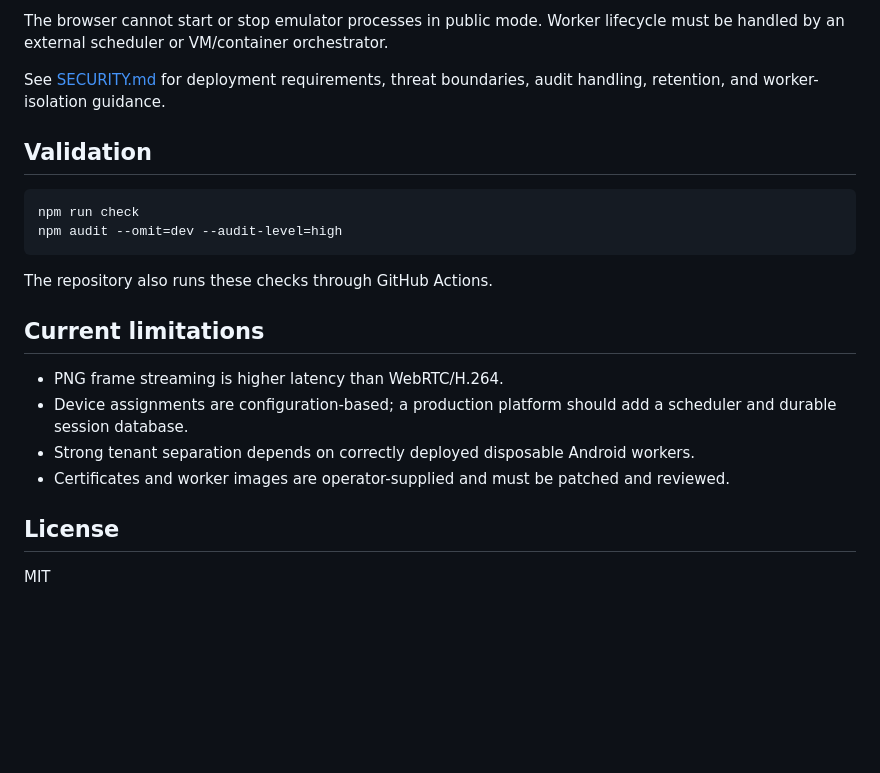
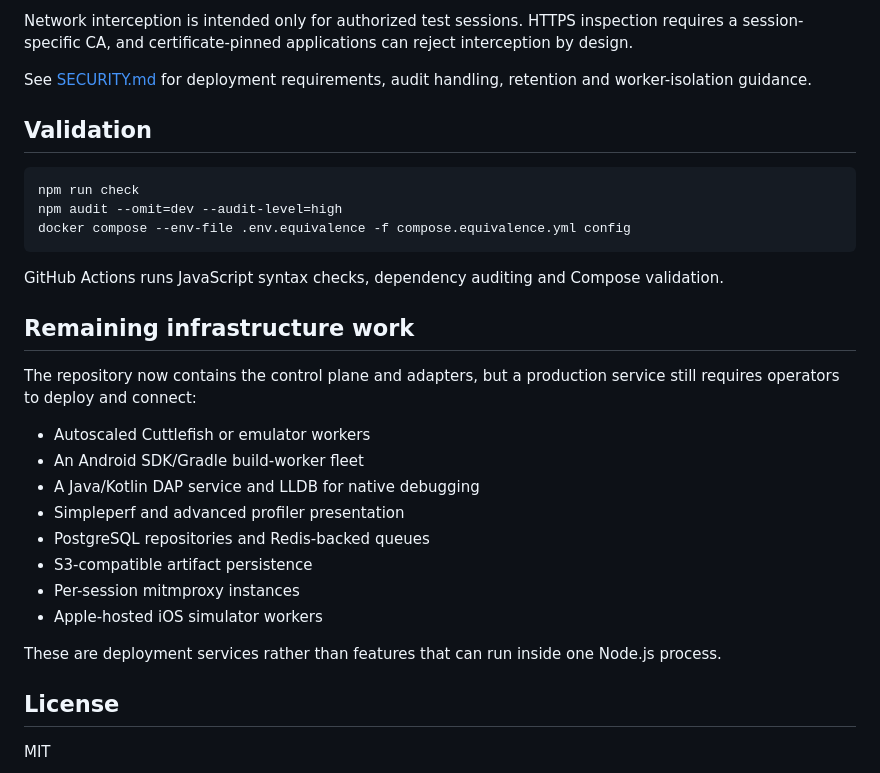
Before and after one commit to krishavi85/Singh-Cloud-Emulator, a Markdown page: README.md, the part around one of its changes. Rendered like a GitHub page; blank space fills up the shorter version.

````diff
--- a/README.md
+++ b/README.md
@@ -129,23 +171,32 @@ The server refuses to start without a sufficiently long JWT secret and configure
 
-The browser cannot start or stop emulator processes in public mode. Worker lifecycle must be handled by an external scheduler or VM/container orchestrator.
+Network interception is intended only for authorized test sessions. HTTPS inspection requires a session-specific CA, and certificate-pinned applications can reject interception by design.
 
-See [SECURITY.md](SECURITY.md) for deployment requirements, threat boundaries, audit handling, retention, and worker-isolation guidance.
+See [SECURITY.md](SECURITY.md) for deployment requirements, audit handling, retention and worker-isolation guidance.
 
 ## Validation
 
 ```bash
 npm run check
 npm audit --omit=dev --audit-level=high
+docker compose --env-file .env.equivalence -f compose.equivalence.yml config
 ```
 
-The repository also runs these checks through GitHub Actions.
+GitHub Actions runs JavaScript syntax checks, dependency auditing and Compose validation.
 
-## Current limitations
+## Remaining infrastructure work
 
-- PNG frame streaming is higher latency than WebRTC/H.264.
-- Device assignments are configuration-based; a production platform should add a scheduler and durable session database.
-- Strong tenant separation depends on correctly deployed disposable Android workers.
-- Certificates and worker images are operator-supplied and must be patched and reviewed.
+The repository now contains the control plane and adapters, but a production service still requires operators to deploy and connect:
+
+- Autoscaled Cuttlefish or emulator workers
+- An Android SDK/Gradle build-worker fleet
+- A Java/Kotlin DAP service and LLDB for native debugging
+- Simpleperf and advanced profiler presentation
+- PostgreSQL repositories and Redis-backed queues
+- S3-compatible artifact persistence
+- Per-session mitmproxy instances
+- Apple-hosted iOS simulator workers
+
+These are deployment services rather than features that can run inside one Node.js process.
 
 ## License
 
````
Also changed, not shown: other parts of README.md (+82 -40 lines).
